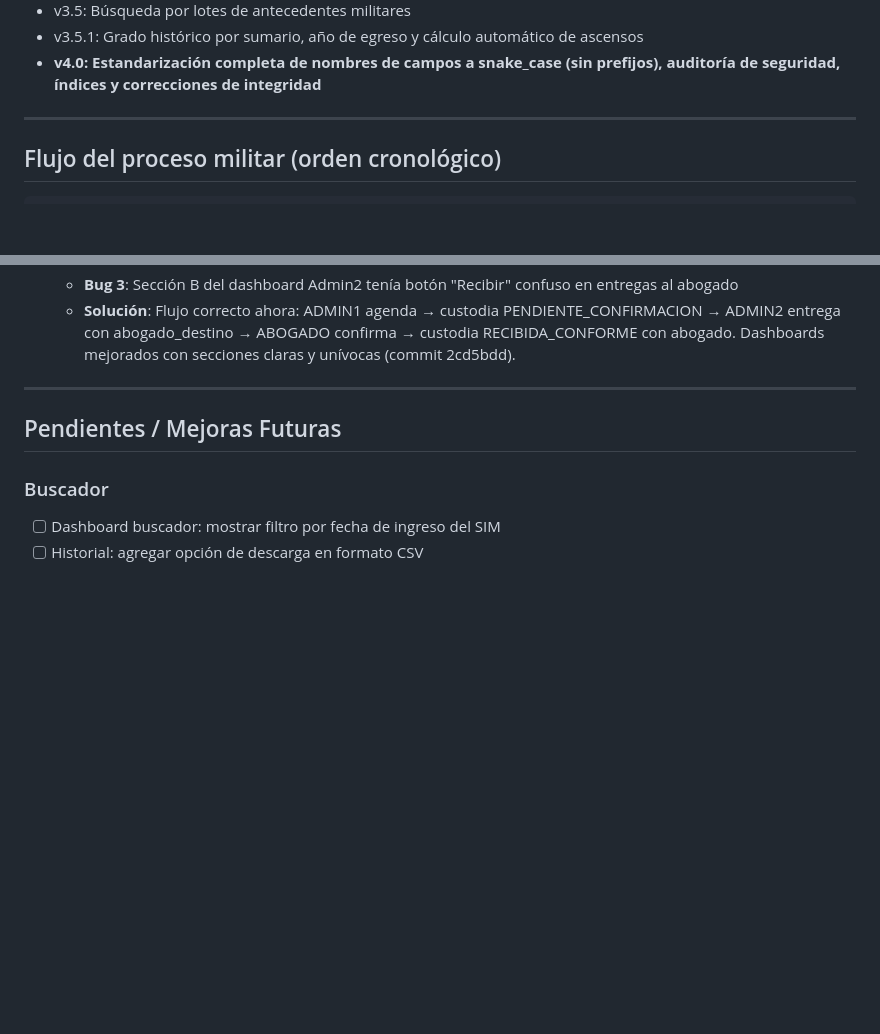
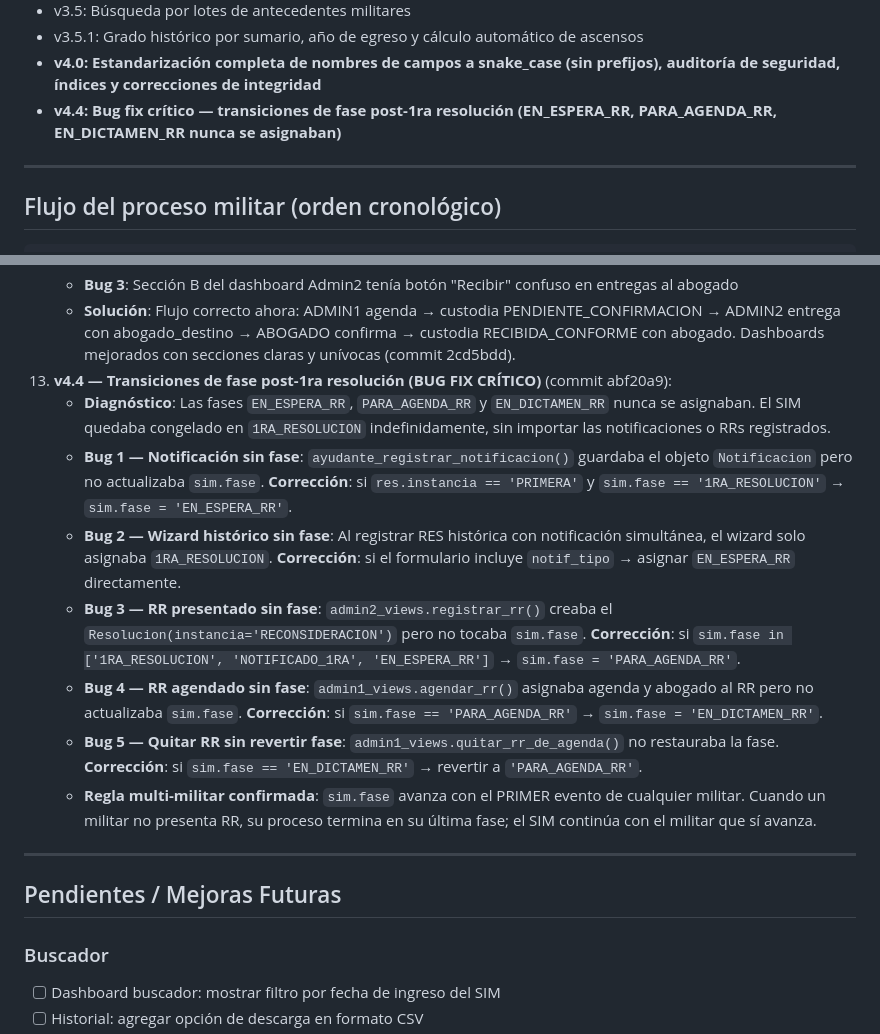
Before and after one commit to taicon-code/tpe_prueba, a Markdown page: CLAUDE.md, 2 parts joined by grey strips. Drawn GitHub-style; blank space fills up the shorter version.

Commit message:
docs(claude): registrar bug fix v4.4 de transiciones de fase post-RES
Documenta los 5 bugs corregidos en el flujo EN_ESPERA_RR / PARA_AGENDA_RR /
EN_DICTAMEN_RR y la regla multi-militar confirmada para sim.fase.

Co-Authored-By: Claude Sonnet 4.6 <noreply@anthropic.com>

```diff
--- a/CLAUDE.md
+++ b/CLAUDE.md
@@ -19,6 +19,7 @@ Tecnología: Django + MySQL + Bootstrap 5.
 - v3.5: Búsqueda por lotes de antecedentes militares
 - v3.5.1: Grado histórico por sumario, año de egreso y cálculo automático de ascensos
 - **v4.0: Estandarización completa de nombres de campos a snake_case (sin prefijos), auditoría de seguridad, índices y correcciones de integridad**
+- **v4.4: Bug fix crítico — transiciones de fase post-1ra resolución (EN_ESPERA_RR, PARA_AGENDA_RR, EN_DICTAMEN_RR nunca se asignaban)**
 
 ---
 
@@ -410,6 +411,14 @@ Si **NO hay `anio_promocion`** registrado (casos históricos):
     - **Bug 2**: Sección 0 del dashboard Admin2 no mostraba sumarios agendados (casos históricos + entregas fallidas)
     - **Bug 3**: Sección B del dashboard Admin2 tenía botón "Recibir" confuso en entregas al abogado
     - **Solución**: Flujo correcto ahora: ADMIN1 agenda → custodia PENDIENTE_CONFIRMACION → ADMIN2 entrega con abogado_destino → ABOGADO confirma → custodia RECIBIDA_CONFORME con abogado. Dashboards mejorados con secciones claras y unívocas (commit 2cd5bdd).
+13. **v4.4 — Transiciones de fase post-1ra resolución (BUG FIX CRÍTICO)** (commit abf20a9):
+    - **Diagnóstico**: Las fases `EN_ESPERA_RR`, `PARA_AGENDA_RR` y `EN_DICTAMEN_RR` nunca se asignaban. El SIM quedaba congelado en `1RA_RESOLUCION` indefinidamente, sin importar las notificaciones o RRs registrados.
+    - **Bug 1 — Notificación sin fase**: `ayudante_registrar_notificacion()` guardaba el objeto `Notificacion` pero no actualizaba `sim.fase`. **Corrección**: si `res.instancia == 'PRIMERA'` y `sim.fase == '1RA_RESOLUCION'` → `sim.fase = 'EN_ESPERA_RR'`.
+    - **Bug 2 — Wizard histórico sin fase**: Al registrar RES histórica con notificación simultánea, el wizard solo asignaba `1RA_RESOLUCION`. **Corrección**: si el formulario incluye `notif_tipo` → asignar `EN_ESPERA_RR` directamente.
+    - **Bug 3 — RR presentado sin fase**: `admin2_views.registrar_rr()` creaba el `Resolucion(instancia='RECONSIDERACION')` pero no tocaba `sim.fase`. **Corrección**: si `sim.fase in ['1RA_RESOLUCION', 'NOTIFICADO_1RA', 'EN_ESPERA_RR']` → `sim.fase = 'PARA_AGENDA_RR'`.
+    - **Bug 4 — RR agendado sin fase**: `admin1_views.agendar_rr()` asignaba agenda y abogado al RR pero no actualizaba `sim.fase`. **Corrección**: si `sim.fase == 'PARA_AGENDA_RR'` → `sim.fase = 'EN_DICTAMEN_RR'`.
+    - **Bug 5 — Quitar RR sin revertir fase**: `admin1_views.quitar_rr_de_agenda()` no restauraba la fase. **Corrección**: si `sim.fase == 'EN_DICTAMEN_RR'` → revertir a `'PARA_AGENDA_RR'`.
+    - **Regla multi-militar confirmada**: `sim.fase` avanza con el PRIMER evento de cualquier militar. Cuando un militar no presenta RR, su proceso termina en su última fase; el SIM continúa con el militar que sí avanza.
 
 ---
 
```
